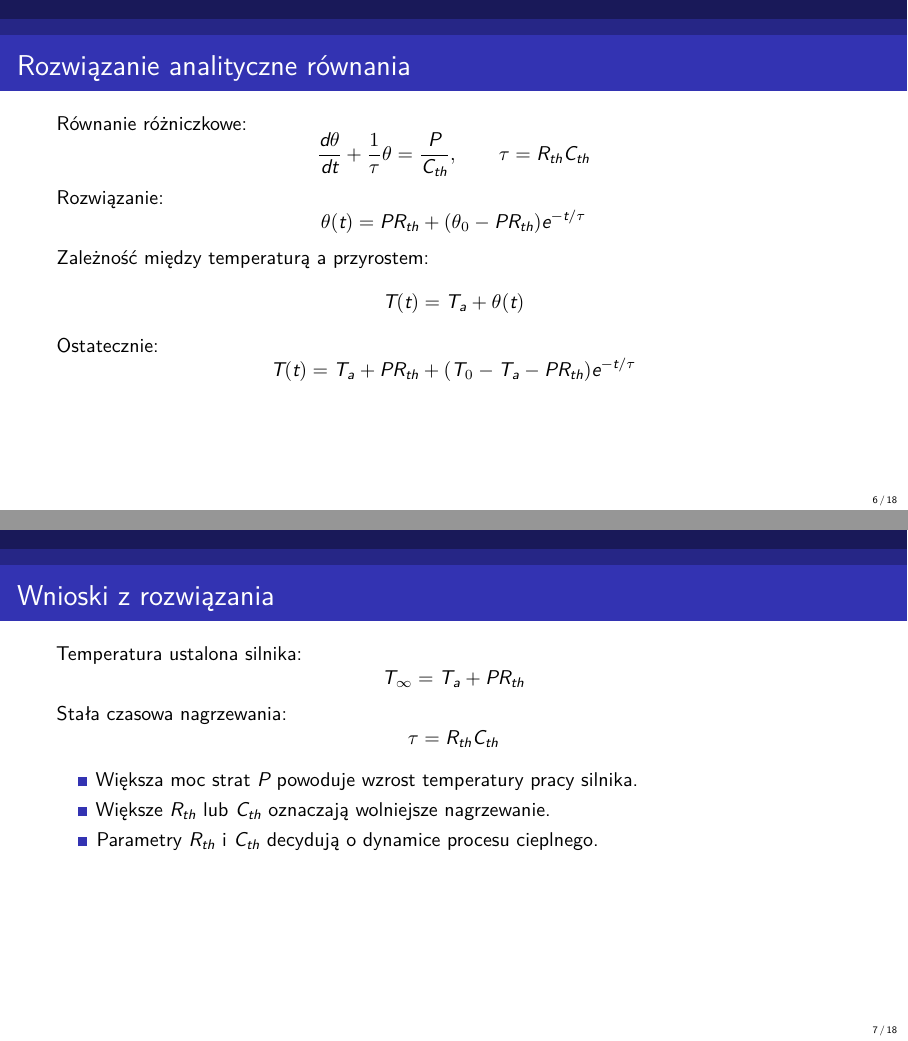
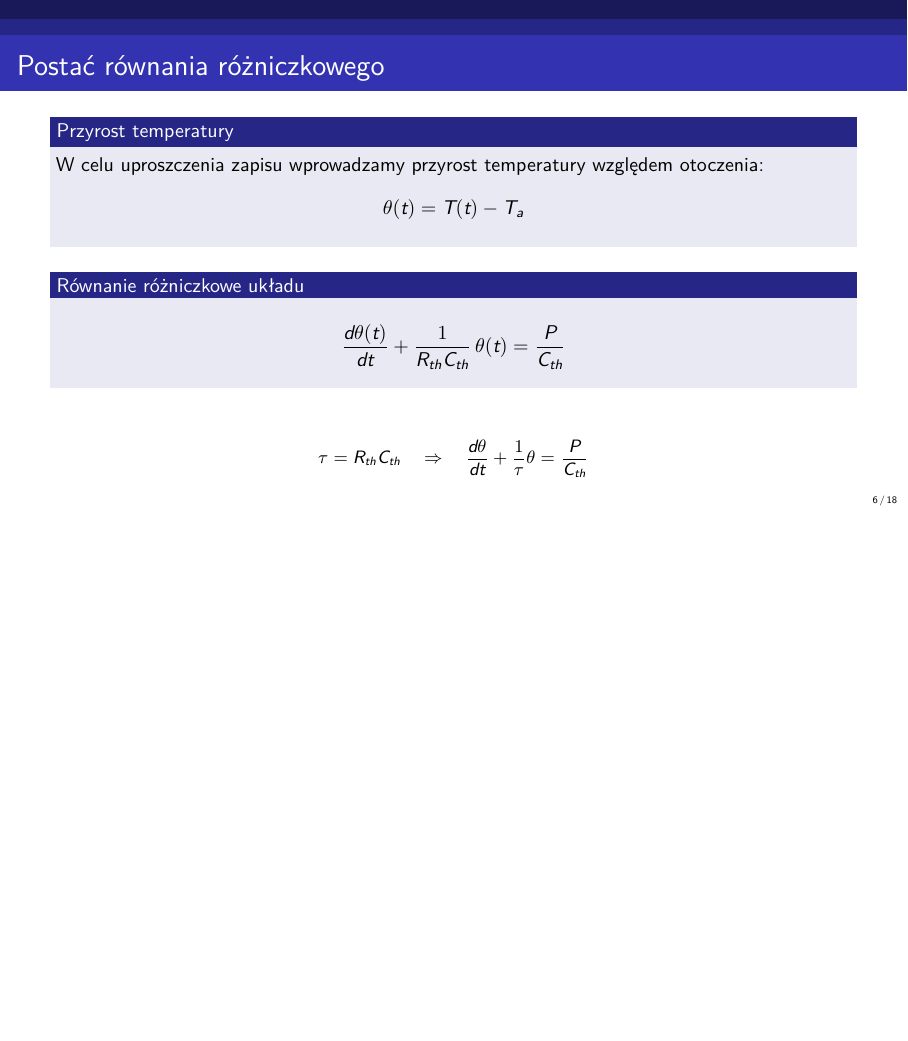
Before and after one commit to FanCode47/Modelowanie_nagrzewania_silnika_elektrycznego, LaTeX slides (project.tex): pages 6 and 7 of 18 before the commit and page 6 of 18 after it, the two joined at a grey line, the shorter picture padded with empty space. Compiled offline with XeLaTeX.

Commit message:
update project

```diff
--- a/project.tex
+++ b/project.tex
@@ -265,22 +265,138 @@
 		\textbf{Temperatura ustalona:} $T_\infty = T_a + PR_{th}$ \quad \textbf{Stała czasowa:} $\tau = R_{th}C_{th}$
 	\end{center}
 \end{frame}
+%
+%
+%
+%% Slajd: Rozwiązanie analityczne (wersja skrócona)
+%\begin{frame}
+%	\frametitle{Rozwiązanie analityczne równania}
+%
+%	Równanie różniczkowe:
+%	\[
+%	\frac{d\theta}{dt} + \frac{1}{\tau}\theta = \frac{P}{C_{th}},
+%	\qquad \tau = R_{th}C_{th}
+%	\]
+%
+%	Rozwiązanie:
+%	\[
+%	\theta(t) = P R_{th} + (\theta_0 - P R_{th}) e^{-t/\tau}
+%	\]
+%
+%	Zależność między temperaturą a przyrostem:
+%	\[
+%	T(t) = T_a + \theta(t)
+%	\]
+%
+%	Ostatecznie:
+%	\[
+%	T(t) = T_a + P R_{th} + (T_0 - T_a - P R_{th}) e^{-t/\tau}
+%	\]
+%\end{frame}
+%
+%
+%
+%% Slajd: Wnioski z rozwiązania
+%\begin{frame}
+%	\frametitle{Wnioski z rozwiązania}
+%
+%	Temperatura ustalona silnika:
+%	\[
+%	T_\infty = T_a + P R_{th}
+%	\]
+%
+%	Stała czasowa nagrzewania:
+%	\[
+%	\tau = R_{th} C_{th}
+%	\]
+%
+%	\begin{itemize}
+%		\item Większa moc strat $P$ powoduje wzrost temperatury pracy silnika.
+%		\item Większe $R_{th}$ lub $C_{th}$ oznaczają wolniejsze nagrzewanie.
+%		\item Parametry $R_{th}$ i $C_{th}$ decydują o dynamice procesu cieplnego.
+%	\end{itemize}
+%\end{frame}
 
 
 
-% Slajd: Rozwiązanie analityczne (wersja skrócona)
+
+
+%% Slajd: Bilans energii termicznej
+%\begin{frame}
+%	\frametitle{Bilans energii termicznej}
+%
+%	\begin{block}{Równanie bilansu cieplnego}
+%		\[
+%		\boxed{
+%			C_{th}\frac{dT(t)}{dt}
+%			=
+%			P - \frac{T(t) - T_a}{R_{th}}
+%		}
+%		\]
+%	\end{block}
+%
+%	\vspace{-0.2cm}
+%
+%	\begin{columns}[T]
+%		\begin{column}{0.45\textwidth}
+%			\begin{block}{Znaczenie składników}
+%				\small
+%				\begin{itemize}
+%					\item $C_{th}\dfrac{dT}{dt}$ – akumulacja energii cieplnej
+%					\item $P$ – moc strat (źródło ciepła)
+%					\item $\dfrac{T - T_a}{R_{th}}$ – oddawanie ciepła do otoczenia
+%				\end{itemize}
+%			\end{block}
+%		\end{column}
+%
+%		\begin{column}{0.55\textwidth}
+%			\begin{alertblock}{Interpretacja fizyczna}
+%				\small
+%				\begin{itemize}
+%					\item im większe $P$ – tym szybsze nagrzewanie
+%					\item większe $R_{th}$ – słabsze chłodzenie
+%					\item równowaga: $\displaystyle T = T_a + P R_{th}$
+%					\item stała czasowa: $\displaystyle \tau = R_{th} C_{th}$
+%				\end{itemize}
+%			\end{alertblock}
+%		\end{column}
+%	\end{columns}
+%
+%\end{frame}
+
+% Slajd: Uproszczenie zapisu równania
 \begin{frame}
-	\frametitle{Rozwiązanie analityczne równania}
+	\frametitle{Postać równania różniczkowego}
 
-	Równanie różniczkowe:
+	\begin{block}{Przyrost temperatury}
+		W celu uproszczenia zapisu wprowadzamy przyrost temperatury
+		względem otoczenia:
 		\[
-	\frac{d\theta}{dt} + \frac{1}{\tau}\theta = \frac{P}{C_{th}},
-	\qquad \tau = R_{th}C_{th}
+		\theta(t) = T(t) - T_a
 		\]
+	\end{block}
 
-	Rozwiązanie:
+	\vspace{0.2cm}
+
+	\begin{block}{Równanie różniczkowe układu}
 		\[
-	\theta(t) = P R_{th} + (\theta_0 - P R_{th}) e^{-t/\tau}
+		\frac{d\theta(t)}{dt}
+		+
+		\frac{1}{R_{th} C_{th}} \, \theta(t)
+		=
+		\frac{P}{C_{th}}
 		\]
+	\end{block}
 
-	Zależność między temperaturą a przyrostem:
+	\vspace{0.1cm}
+
+	\begin{center}
+		\small
+		\[
+		\tau = R_{th} C_{th}
+		\quad \Rightarrow \quad
+		\frac{d\theta}{dt} + \frac{1}{\tau}\theta = \frac{P}{C_{th}}
+		\]
+	\end{center}
+
+\end{frame}
@@ -290,2 +427 @@
 
-	Ostatecznie:
@@ -292,2 +432 @@
 		\[
-	T(t) = T_a + P R_{th} + (T_0 - T_a - P R_{th}) e^{-t/\tau}
@@ -300,22 +448,3 @@
-\begin{frame}
-	\frametitle{Wnioski z rozwiązania}
-
-	Temperatura ustalona silnika:
-	\[
-	T_\infty = T_a + P R_{th}
-	\]
-
-	Stała czasowa nagrzewania:
-	\[
-	\tau = R_{th} C_{th}
-	\]
-
-	\begin{itemize}
-		\item Większa moc strat $P$ powoduje wzrost temperatury pracy silnika.
-		\item Większe $R_{th}$ lub $C_{th}$ oznaczają wolniejsze nagrzewanie.
-		\item Parametry $R_{th}$ i $C_{th}$ decydują o dynamice procesu cieplnego.
-	\end{itemize}
-\end{frame}
 
 
 
```
Also changed, not shown: project.pdf, project.tex (36 more changed lines), 2 other files. Lines whose indentation alone changed are shown as unchanged.
